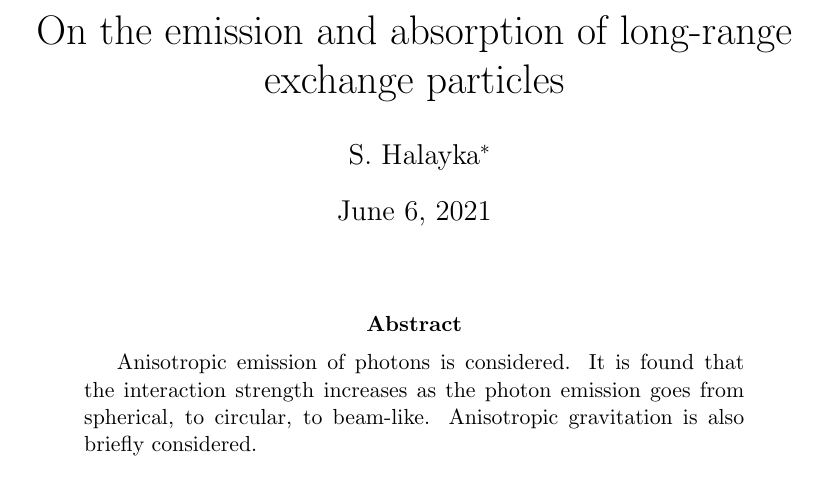
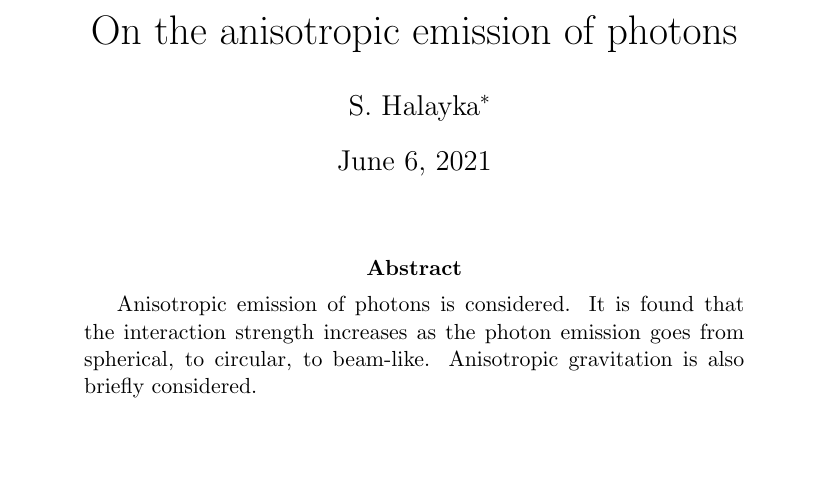
Before and after one commit to sjhalayka/papers, a LaTeX paper (particle/bezier_escape.tex): part of page 1 of 3, cut so that both start at the same text, the shorter picture padded with empty space. Compiled offline with pdfLaTeX.

Commit message:
Add files via upload

```diff
--- a/particle/bezier_escape.tex
+++ b/particle/bezier_escape.tex
@@ -1,6 +1,6 @@
 \documentclass[12pt]{article}
 
-\title{On the emission and absorption of long-range exchange particles }
+\title{On the anisotropic emission of photons}
 \author{S. Halayka\footnote{sjhalayka@gmail.com}}
 \date{\today}
 
```
Also changed, not shown: particle/bezier_escape.pdf.
